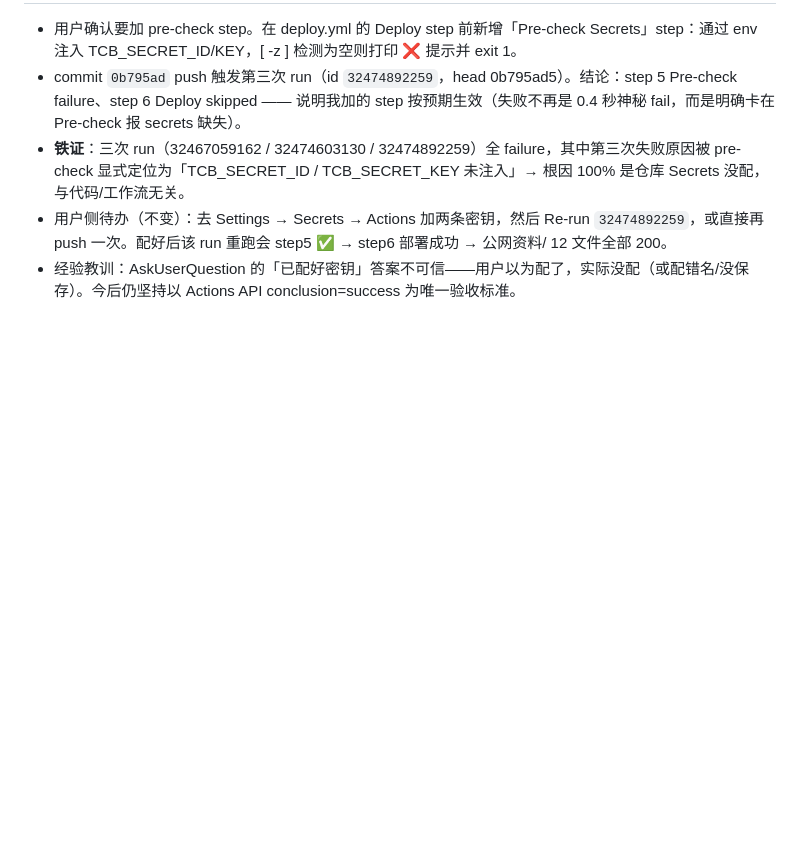
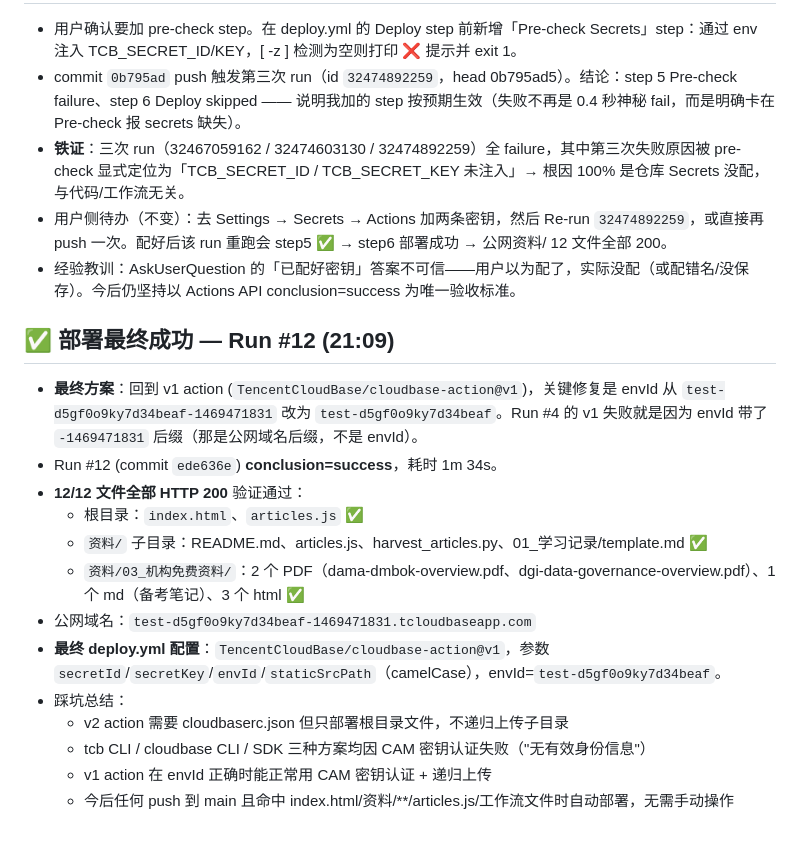
Before and after one commit to barbarayezi/learningDesktop, a Markdown page: .workbuddy/memory/2026-08-21.md, the part around the change. Rendered like a GitHub page; blank space fills up the shorter version.

Commit message:
docs: 记录部署最终成功 — Run #12 v1 action + 正确 envId，12/12 文件 HTTP 200

```diff
--- a/.workbuddy/memory/2026-08-21.md
+++ b/.workbuddy/memory/2026-08-21.md
@@ -33,3 +33,18 @@
 - **铁证**：三次 run（32467059162 / 32474603130 / 32474892259）全 failure，其中第三次失败原因被 pre-check 显式定位为「TCB_SECRET_ID / TCB_SECRET_KEY 未注入」→ 根因 100% 是仓库 Secrets 没配，与代码/工作流无关。
 - 用户侧待办（不变）：去 Settings → Secrets → Actions 加两条密钥，然后 Re-run `32474892259`，或直接再 push 一次。配好后该 run 重跑会 step5 ✅ → step6 部署成功 → 公网资料/ 12 文件全部 200。
 - 经验教训：AskUserQuestion 的「已配好密钥」答案不可信——用户以为配了，实际没配（或配错名/没保存）。今后仍坚持以 Actions API conclusion=success 为唯一验收标准。
+
+## ✅ 部署最终成功 — Run #12 (21:09)
+- **最终方案**：回到 v1 action (`TencentCloudBase/cloudbase-action@v1`)，关键修复是 envId 从 `test-d5gf0o9ky7d34beaf-1469471831` 改为 `test-d5gf0o9ky7d34beaf`。Run #4 的 v1 失败就是因为 envId 带了 `-1469471831` 后缀（那是公网域名后缀，不是 envId）。
+- Run #12 (commit `ede636e`) **conclusion=success**，耗时 1m 34s。
+- **12/12 文件全部 HTTP 200** 验证通过：
+  - 根目录：`index.html`、`articles.js` ✅
+  - `资料/` 子目录：README.md、articles.js、harvest_articles.py、01_学习记录/template.md ✅
+  - `资料/03_机构免费资料/`：2 个 PDF（dama-dmbok-overview.pdf、dgi-data-governance-overview.pdf）、1 个 md（备考笔记）、3 个 html ✅
+- 公网域名：`test-d5gf0o9ky7d34beaf-1469471831.tcloudbaseapp.com`
+- **最终 deploy.yml 配置**：`TencentCloudBase/cloudbase-action@v1`，参数 `secretId`/`secretKey`/`envId`/`staticSrcPath`（camelCase），envId=`test-d5gf0o9ky7d34beaf`。
+- 踩坑总结：
+  - v2 action 需要 cloudbaserc.json 但只部署根目录文件，不递归上传子目录
+  - tcb CLI / cloudbase CLI / SDK 三种方案均因 CAM 密钥认证失败（"无有效身份信息"）
+  - v1 action 在 envId 正确时能正常用 CAM 密钥认证 + 递归上传
+  - 今后任何 push 到 main 且命中 index.html/资料/**/articles.js/工作流文件时自动部署，无需手动操作
```
